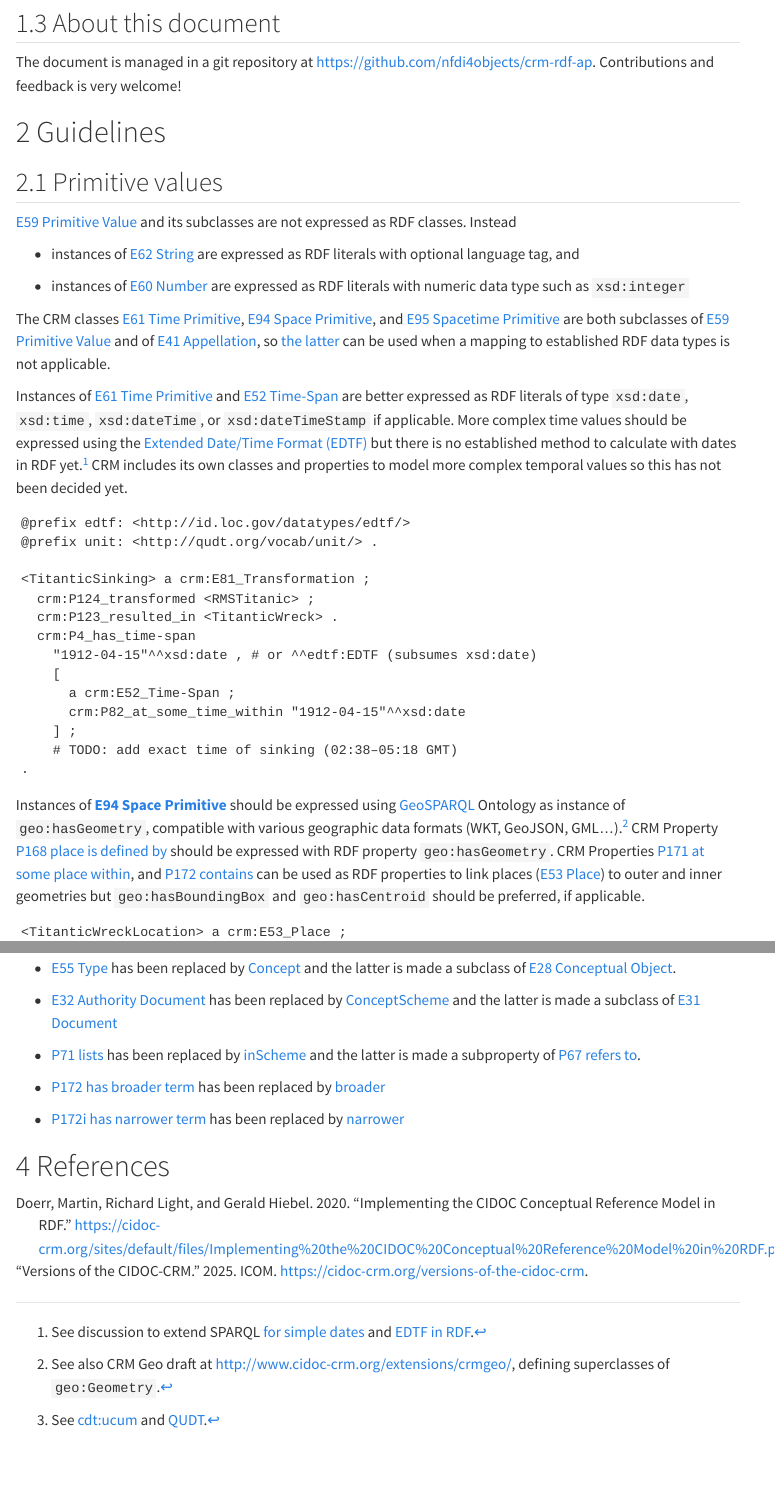
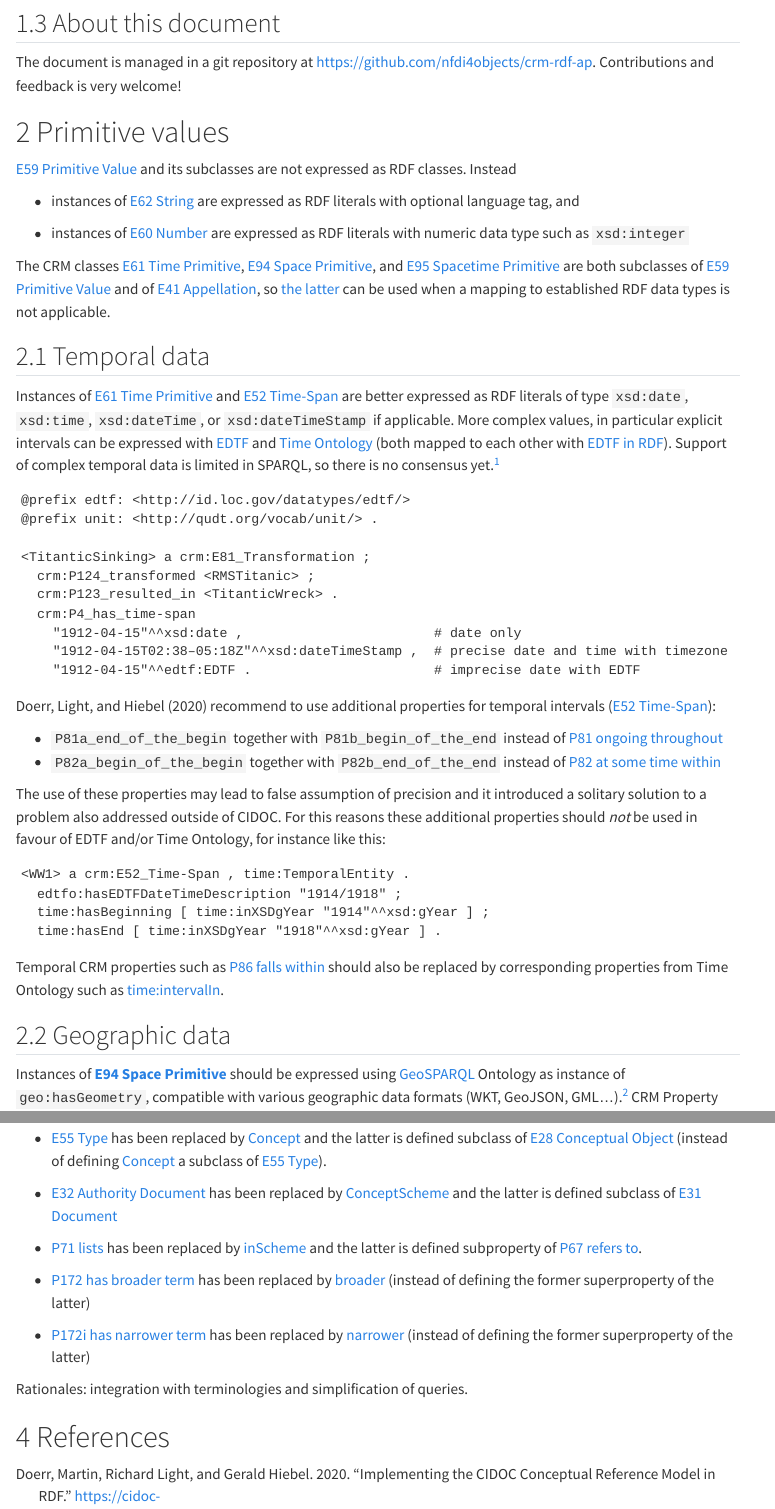
Before and after one commit to nfdi4objects/crm-rdf-ap, a Quarto document (index.qmd): the page in a window 1100 px wide, from 710 px down, and a second part further down, joined at a grey line. Rendered offline with R 4.5, knitr and Pandoc in place of Quarto, with nearby package versions; menus at the side of the page are left out.

Commit message:
Extend Time Ontology example

```diff
--- a/index.qmd
+++ b/index.qmd
@@ -24,9 +24,7 @@ CRM defines abstract types of entities (CRM classes) such as events, measurement
 The document is managed in a git repository at <https://github.com/nfdi4objects/crm-rdf-ap>. Contributions and feedback is very welcome!
 
 
-# Guidelines
-
-## Primitive values
+# Primitive values
 
 [E59 Primitive Value] and its subclasses are not expressed as RDF classes. Instead
 
@@ -36,9 +34,11 @@ The document is managed in a git repository at <https://github.com/nfdi4objects/
 
 The CRM classes [E61 Time Primitive], [E94 Space Primitive], and [E95 Spacetime Primitive] are both subclasses of [E59 Primitive Value] and of [E41 Appellation], so [the latter](#e41-appelation) can be used when a mapping to established RDF data types is not applicable.
 
-Instances of [E61 Time Primitive] and [E52 Time-Span] are better expressed as RDF literals of type `xsd:date`, `xsd:time`, `xsd:dateTime`, or `xsd:dateTimeStamp` if applicable. More complex time values should be expressed using the [Extended Date/Time Format (EDTF)](https://www.loc.gov/standards/datetime/) but there is no established method to calculate with dates in RDF yet.^[See discussion to extend SPARQL [for simple dates](https://github.com/w3c/sparql-dev/blob/main/SEP/SEP-0002/sep-0002.md) and [EDTF in RDF](https://periodo.github.io/edtf-ontology/).] CRM includes its own classes and properties to model more complex temporal values so this has not been decided yet.
+## Temporal data
 
-~~~{.ttl #lst-times}
+Instances of [E61 Time Primitive] and [E52 Time-Span] are better expressed as RDF literals of type `xsd:date`, `xsd:time`, `xsd:dateTime`, or `xsd:dateTimeStamp` if applicable. More complex values, in particular explicit intervals can be expressed with [EDTF] and [Time Ontology]\ (both mapped to each other with [EDTF in RDF]). Support of complex temporal data is limited in SPARQL, so there is no consensus yet.^[See discussion to extend SPARQL 1.2 [for simple dates](https://github.com/w3c/sparql-dev/blob/main/SEP/SEP-0002/sep-0002.md).]
+
+~~~{.ttl #lst-temporal-primitives}
 @prefix edtf: <http://id.loc.gov/datatypes/edtf/>
 @prefix unit: <http://qudt.org/vocab/unit/> .
 
@@ -46,14 +46,37 @@ Instances of [E61 Time Primitive] and [E52 Time-Span] are better expressed as RD
   crm:P124_transformed <RMSTitanic> ;
   crm:P123_resulted_in <TitanticWreck> .
   crm:P4_has_time-span
-    "1912-04-15"^^xsd:date , # or ^^edtf:EDTF (subsumes xsd:date)
-    [
-      a crm:E52_Time-Span ;
-      crm:P82_at_some_time_within "1912-04-15"^^xsd:date
-    ] ;
-    # TODO: add exact time of sinking (02:38–05:18 GMT)
-.
+    "1912-04-15"^^xsd:date ,                        # date only
+    "1912-04-15T02:38–05:18Z"^^xsd:dateTimeStamp ,  # precise date and time with timezone
+    "1912-04-15"^^edtf:EDTF .                       # imprecise date with EDTF
 ~~~
+
+@Doerr2020 recommend to use additional properties for temporal intervals ([E52 Time-Span]):
+
+- `P81a_end_of_the_begin` together with  `P81b_begin_of_the_end` instead of [P81 ongoing throughout]
+- `P82a_begin_of_the_begin` together with `P82b_end_of_the_end` instead of [P82 at some time within]
+
+The use of these properties may lead to false assumption of precision and it introduced a solitary solution to a problem also addressed outside of CIDOC. For this reasons these additional properties should *not* be used in favour of EDTF and/or Time Ontology, for instance like this:
+
+~~~{.ttl}
+<WW1> a crm:E52_Time-Span , time:TemporalEntity .
+  edtfo:hasEDTFDateTimeDescription "1914/1918" ;
+  time:hasBeginning [ time:inXSDgYear "1914"^^xsd:gYear ] ;
+  time:hasEnd [ time:inXSDgYear "1918"^^xsd:gYear ] .
+~~~
+
+Temporal CRM properties such as [P86 falls within] should also be replaced by corresponding properties from Time Ontology such as [time:intervalIn].
+
+[Time Ontology]: https://www.w3.org/TR/owl-time/
+[EDTF in RDF]: https://periodo.github.io/edtf-ontology/
+[time:intervalIn]: https://www.w3.org/TR/owl-time/#time:intervalIn
+
+[EDTF]: https://www.loc.gov/standards/datetime/
+[P81 ongoing throughout]: http://www.cidoc-crm.org/cidoc-crm/P81
+[P82 at some time within]: http://www.cidoc-crm.org/cidoc-crm/P82
+[P86 falls within]: http://www.cidoc-crm.org/cidoc-crm/P86
+
+## Geographic data
 
 Instances of **[E94 Space Primitive]** should be expressed using [GeoSPARQL] Ontology as instance of `geo:hasGeometry`, compatible with various geographic data formats (WKT, GeoJSON, GML...).^[See also CRM Geo draft at <http://www.cidoc-crm.org/extensions/crmgeo/>, defining superclasses of `geo:Geometry`.] CRM Property [P168 place is defined by] should be expressed with RDF property `geo:hasGeometry`. CRM Properties [P171 at some place within], and [P172 contains] can be used as RDF properties to link places ([E53 Place]) to outer and inner geometries but `geo:hasBoundingBox` and `geo:hasCentroid` should be preferred, if applicable.
 
@@ -165,10 +188,18 @@ An official encoding of CRM in RDF is published since version 7.1.2, managed at
 
-- [E55 Type] has been replaced by [Concept] and the latter is made a subclass of [E28 Conceptual Object].
-- [E32 Authority Document] has been replaced by [ConceptScheme] and the latter is made a subclass of [E31 Document]
-- [P71 lists] has been replaced by [inScheme] and the latter is made a subproperty of [P67 refers to].
+- [E55 Type] has been replaced by [Concept] and the latter is defined subclass of [E28 Conceptual Object]
+  (instead of defining [Concept] a subclass of [E55 Type]).
+
+- [E32 Authority Document] has been replaced by [ConceptScheme] and the latter is defined subclass of [E31 Document]
+
+- [P71 lists] has been replaced by [inScheme] and the latter is defined subproperty of [P67 refers to].
 
 - [P172 has broader term] has been replaced by [broader]
+  (instead of defining the former superproperty of the latter)
+
 - [P172i has narrower term] has been replaced by [narrower]
+  (instead of defining the former superproperty of the latter)
+
+Rationales: integration with terminologies and simplification of queries.
 
 # References
 
```
Also changed, not shown: index.qmd (4 more changed lines).
